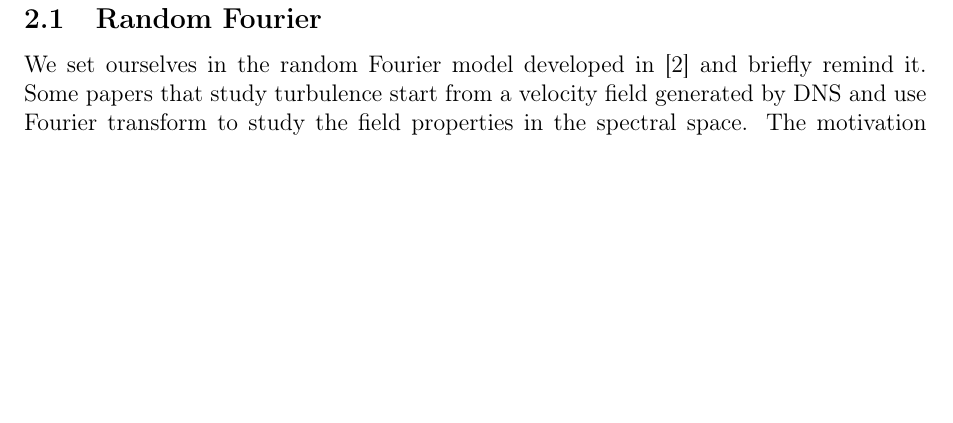
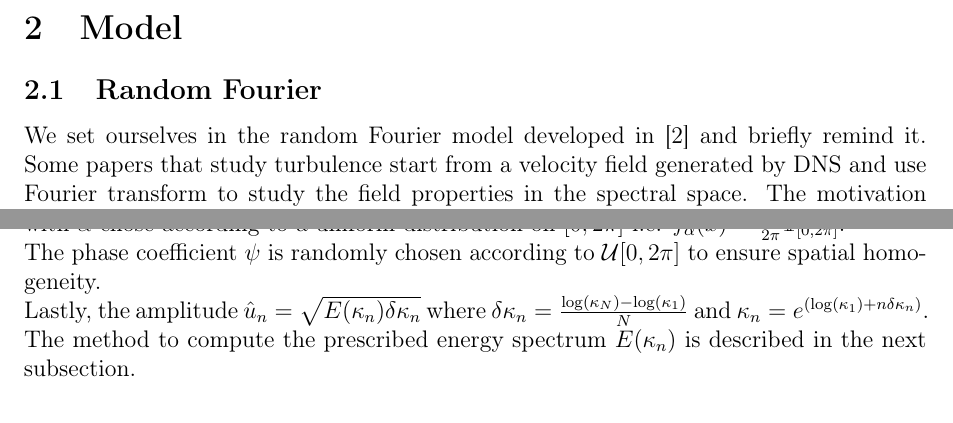
Before and after one commit to SamyBraik/InternshipReport, a LaTeX document (rapport.tex): part of page 4 of 6 before the commit and two parts of pages 4 and 5 of 6 after it, the two joined at a grey line, cut at the place of the change, the shorter picture padded with empty space. Compiled offline with pdfLaTeX.

Commit message:
weekend-end progress

```diff
--- a/rapport.tex
+++ b/rapport.tex
@@ -89,6 +89,9 @@ Therefore,
     \sigma_2&=\sin(\varphi)\cos(\theta)\cos(\alpha)+\cos(\theta)\sin(\alpha) \\
     \sigma_3&=-\sin(\theta)\cos(\alpha)
 \end{align}
-with $\alpha$ chose according to a uniform distribution on $[0,2\pi]$ i.e. $f_\alpha(x)=\frac{1}{2\pi}\mathbbm{1}_{[0,2\pi]}$.
+with $\alpha$ chose according to a uniform distribution on $[0,2\pi]$ i.e. $f_\alpha(x)=\frac{1}{2\pi}\mathbbm{1}_{[0,2\pi]}$. \\
+The phase coefficient $\psi$ is randomly chosen according to $\mathcal{U}[0,2\pi]$ to ensure spatial homogeneity. \\
+Lastly, the amplitude $\hat{u}_n=\sqrt{E(\kappa_n)\delta \kappa_n}$ where $\delta \kappa_n = \frac{\log(\kappa_N)-\log(\kappa_1)}{N}$ and $\kappa_n=e^{(\log(\kappa_1)+n\delta \kappa_n)}$. \\
+The method to compute the prescribed energy spectrum $E(\kappa_n)$ is described in the next subsection.
 
 \subsection{Energy spectrum}
```
Also changed, not shown: rapport.bbl, rapport.pdf, rapport.tex (4 more changed lines), 7 other files.
